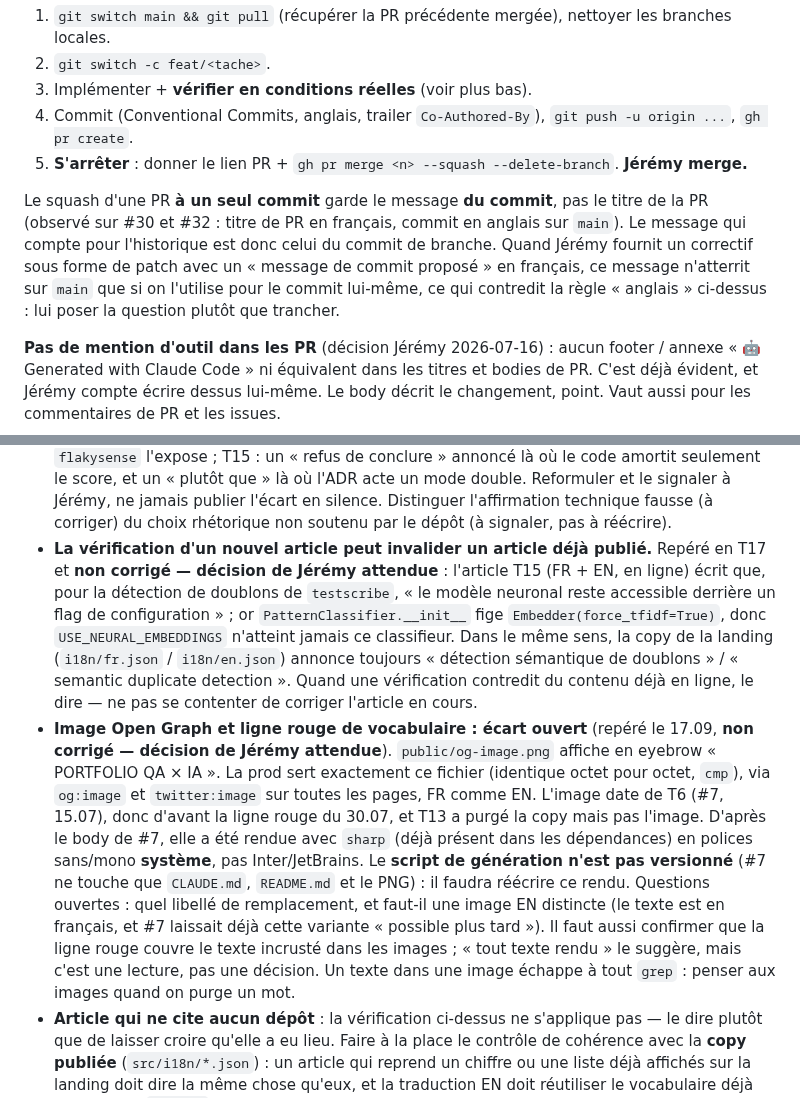
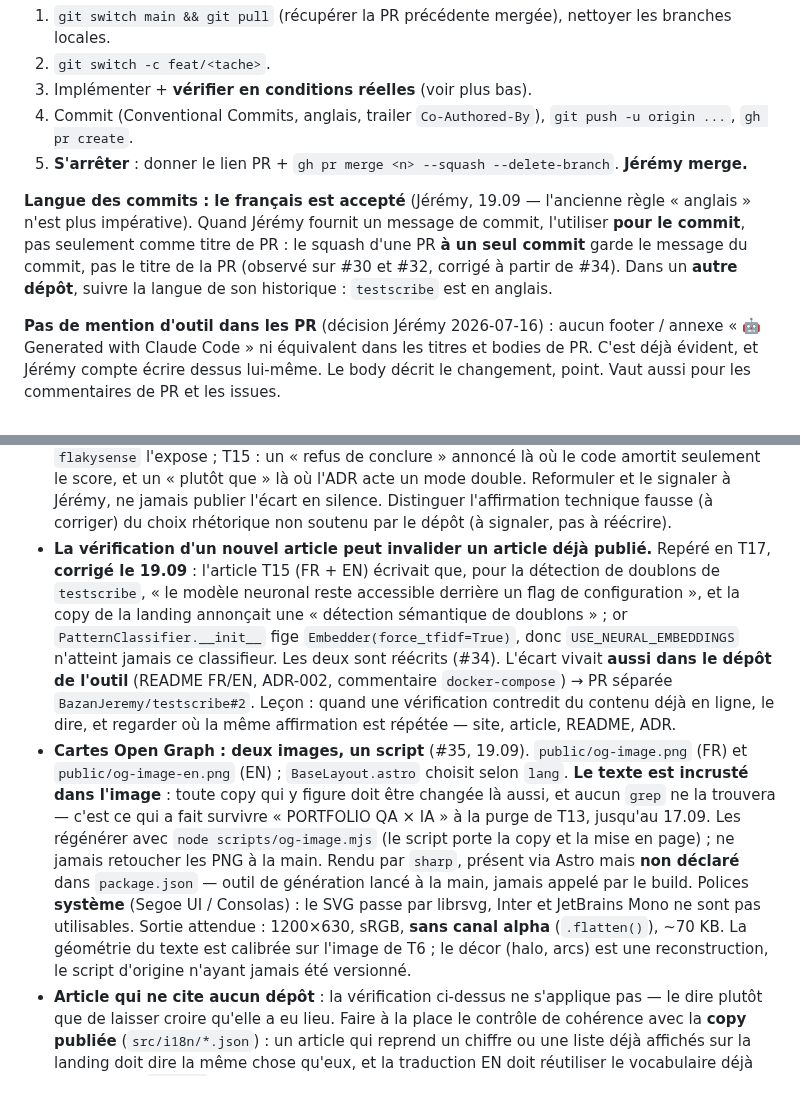
Before and after one commit to BazanJeremy/bazanjeremy.github.io, a Markdown page: CLAUDE.md, 2 parts joined by grey strips. Rendered like a GitHub page.

Commit message:
docs(handoff): fermeture des deux écarts ouverts, et commits en français (#36)
- Deux lignes d'avancement : le correctif testscribe (#34 ici, PR #2 sur
  le dépôt de l'outil) et les cartes de partage par langue (#35).
- Les deux gotchas « écart ouvert » deviennent des gotchas de méthode :
  une affirmation fausse se répète souvent sur plusieurs supports (site,
  article, README, ADR), et un texte incrusté dans une image échappe à
  tout grep.
- Le mode d'emploi des cartes Open Graph remplace la note qui disait le
  script perdu : il est désormais versionné.
- Langue des commits : le français est accepté (décision du 19.09).
  Dans un autre dépôt, suivre la langue de son historique.

Co-authored-by: Claude Opus 5 <noreply@anthropic.com>

```diff
--- a/CLAUDE.md
+++ b/CLAUDE.md
@@ -70,12 +72,11 @@ Une **branche `feat/*` (ou `fix/`, `chore/`) par tâche → PR → squash-merge*
    `gh pr create`.
 5. **S'arrêter** : donner le lien PR + `gh pr merge <n> --squash --delete-branch`. **Jérémy merge.**
 
-Le squash d'une PR **à un seul commit** garde le message **du commit**, pas le titre de la PR
-(observé sur #30 et #32 : titre de PR en français, commit en anglais sur `main`). Le message
-qui compte pour l'historique est donc celui du commit de branche. Quand Jérémy fournit un
-correctif sous forme de patch avec un « message de commit proposé » en français, ce message
-n'atterrit sur `main` que si on l'utilise pour le commit lui-même, ce qui contredit la règle
-« anglais » ci-dessus : lui poser la question plutôt que trancher.
+**Langue des commits : le français est accepté** (Jérémy, 19.09 — l'ancienne règle « anglais »
+n'est plus impérative). Quand Jérémy fournit un message de commit, l'utiliser **pour le commit**,
+pas seulement comme titre de PR : le squash d'une PR **à un seul commit** garde le message du
+commit, pas le titre de la PR (observé sur #30 et #32, corrigé à partir de #34). Dans un **autre
+dépôt**, suivre la langue de son historique : `testscribe` est en anglais.
 
 **Pas de mention d'outil dans les PR** (décision Jérémy 2026-07-16) : aucun footer / annexe
 « 🤖 Generated with Claude Code » ni équivalent dans les titres et bodies de PR. C'est déjà
@@ -130,26 +131,26 @@ Vaut aussi pour les commentaires de PR et les issues.
   Reformuler et le signaler à Jérémy, ne jamais publier l'écart en silence. Distinguer
   l'affirmation technique fausse (à corriger) du choix rhétorique non soutenu par le dépôt
   (à signaler, pas à réécrire).
-- **La vérification d'un nouvel article peut invalider un article déjà publié.** Repéré en T17 et
-  **non corrigé — décision de Jérémy attendue** : l'article T15 (FR + EN, en ligne) écrit que, pour la
-  détection de doublons de `testscribe`, « le modèle neuronal reste accessible derrière un flag de
-  configuration » ; or `PatternClassifier.__init__` fige `Embedder(force_tfidf=True)`, donc
-  `USE_NEURAL_EMBEDDINGS` n'atteint jamais ce classifieur. Dans le même sens, la copy de la landing
-  (`i18n/fr.json` / `i18n/en.json`) annonce toujours « détection sémantique de doublons » /
-  « semantic duplicate detection ». Quand une vérification contredit du contenu déjà en ligne, le dire —
-  ne pas se contenter de corriger l'article en cours.
-- **Image Open Graph et ligne rouge de vocabulaire : écart ouvert** (repéré le 17.09, **non corrigé —
-  décision de Jérémy attendue**). `public/og-image.png` affiche en eyebrow « PORTFOLIO QA × IA ».
-  La prod sert exactement ce fichier (identique octet pour octet, `cmp`), via `og:image` et
-  `twitter:image` sur toutes les pages, FR comme EN. L'image date de T6 (#7, 15.07), donc d'avant
-  la ligne rouge du 30.07, et T13 a purgé la copy mais pas l'image.
-  D'après le body de #7, elle a été rendue avec `sharp` (déjà présent dans les dépendances) en polices
-  sans/mono **système**, pas Inter/JetBrains. Le **script de génération n'est pas versionné** (#7 ne
-  touche que `CLAUDE.md`, `README.md` et le PNG) : il faudra réécrire ce rendu. Questions ouvertes : quel
-  libellé de remplacement, et faut-il une image EN distincte (le texte est en français, et #7 laissait
-  déjà cette variante « possible plus tard »). Il faut aussi confirmer que la ligne rouge couvre le
-  texte incrusté dans les images ; « tout texte rendu » le suggère, mais c'est une lecture, pas une
-  décision. Un texte dans une image échappe à tout `grep` : penser aux images quand on purge un mot.
+- **La vérification d'un nouvel article peut invalider un article déjà publié.** Repéré en T17,
+  **corrigé le 19.09** : l'article T15 (FR + EN) écrivait que, pour la détection de doublons de
+  `testscribe`, « le modèle neuronal reste accessible derrière un flag de configuration », et la
+  copy de la landing annonçait une « détection sémantique de doublons » ; or
+  `PatternClassifier.__init__` fige `Embedder(force_tfidf=True)`, donc `USE_NEURAL_EMBEDDINGS`
+  n'atteint jamais ce classifieur. Les deux sont réécrits (#34). L'écart vivait **aussi dans le
+  dépôt de l'outil** (README FR/EN, ADR-002, commentaire `docker-compose`) → PR séparée
+  `BazanJeremy/testscribe#2`. Leçon : quand une vérification contredit du contenu déjà en ligne, le
+  dire, et regarder où la même affirmation est répétée — site, article, README, ADR.
+- **Cartes Open Graph : deux images, un script** (#35, 19.09). `public/og-image.png` (FR) et
+  `public/og-image-en.png` (EN) ; `BaseLayout.astro` choisit selon `lang`. **Le texte est incrusté
+  dans l'image** : toute copy qui y figure doit être changée là aussi, et aucun `grep` ne la
+  trouvera — c'est ce qui a fait survivre « PORTFOLIO QA × IA » à la purge de T13, jusqu'au 17.09.
+  Les régénérer avec `node scripts/og-image.mjs` (le script porte la copy et la mise en page) ;
+  ne jamais retoucher les PNG à la main. Rendu par `sharp`, présent via Astro mais **non déclaré**
+  dans `package.json` — outil de génération lancé à la main, jamais appelé par le build. Polices
+  **système** (Segoe UI / Consolas) : le SVG passe par librsvg, Inter et JetBrains Mono ne sont pas
+  utilisables. Sortie attendue : 1200×630, sRGB, **sans canal alpha** (`.flatten()`), ~70 KB.
+  La géométrie du texte est calibrée sur l'image de T6 ; le décor (halo, arcs) est une
+  reconstruction, le script d'origine n'ayant jamais été versionné.
 - **Article qui ne cite aucun dépôt** : la vérification ci-dessus ne s'applique pas — le dire
   plutôt que de laisser croire qu'elle a eu lieu. Faire à la place le contrôle de cohérence
   avec la **copy publiée** (`src/i18n/*.json`) : un article qui reprend un chiffre ou une
```
Also changed, not shown: other parts of CLAUDE.md (+2 -0 lines).
